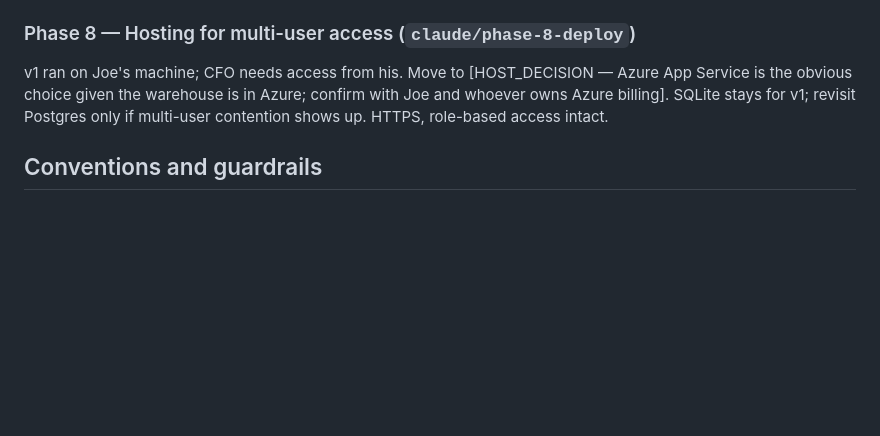
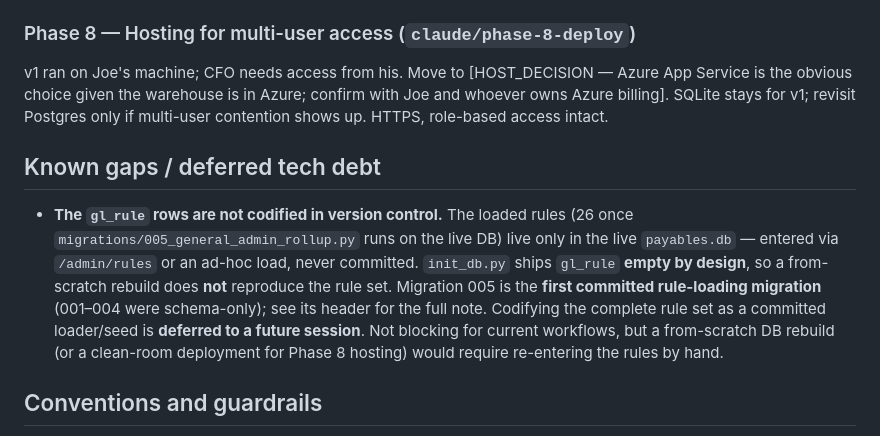
Before and after one commit to gutte001-lgtm/PayablesTool, a Markdown page: BUILD_PLAN.md, the part around the change. GitHub-like rendering; blank space fills up the shorter version.

Commit message:
docs: file gl_rule codification gap + fix FINAL soft-wrap
BUILD_PLAN.md: add a "Known gaps / deferred tech debt" section noting that the
gl_rule rows live only in the live payables.db (26 once migration 005 runs);
init_db ships gl_rule empty by design; migration 005 is the first committed
rule-loading migration; full-set codification deferred. Flags the impact for a
from-scratch rebuild / Phase 8 clean-room deployment.

GL_CODING_MAP_FINAL.md: keep "engine change" on one line (soft-wrap fix).

Co-Authored-By: Claude Opus 4.7 (1M context) <noreply@anthropic.com>

```diff
--- a/BUILD_PLAN.md
+++ b/BUILD_PLAN.md
@@ -162,6 +162,19 @@ type. The GL coding map is authored and **25 rules are loaded** into `gl_rule`
 ### Phase 8 — Hosting for multi-user access (`claude/phase-8-deploy`)
 v1 ran on Joe's machine; CFO needs access from his. Move to [HOST_DECISION — Azure App Service is the obvious choice given the warehouse is in Azure; confirm with Joe and whoever owns Azure billing]. SQLite stays for v1; revisit Postgres only if multi-user contention shows up. HTTPS, role-based access intact.
 
+## Known gaps / deferred tech debt
+
+- **The `gl_rule` rows are not codified in version control.** The loaded rules
+  (26 once `migrations/005_general_admin_rollup.py` runs on the live DB) live
+  only in the live `payables.db` — entered via `/admin/rules` or an ad-hoc load,
+  never committed. `init_db.py` ships `gl_rule` **empty by design**, so a
+  from-scratch rebuild does **not** reproduce the rule set. Migration 005 is the
+  **first committed rule-loading migration** (001–004 were schema-only); see its
+  header for the full note. Codifying the complete rule set as a committed
+  loader/seed is **deferred to a future session**. Not blocking for current
+  workflows, but a from-scratch DB rebuild (or a clean-room deployment for
+  Phase 8 hosting) would require re-entering the rules by hand.
+
 ## Conventions and guardrails
 
 - Follow CloseTool's `AGENTS.md` §6 git/merge rules verbatim.
```
Also changed, not shown: GL_CODING_MAP_FINAL.md (+1 -2 lines).
